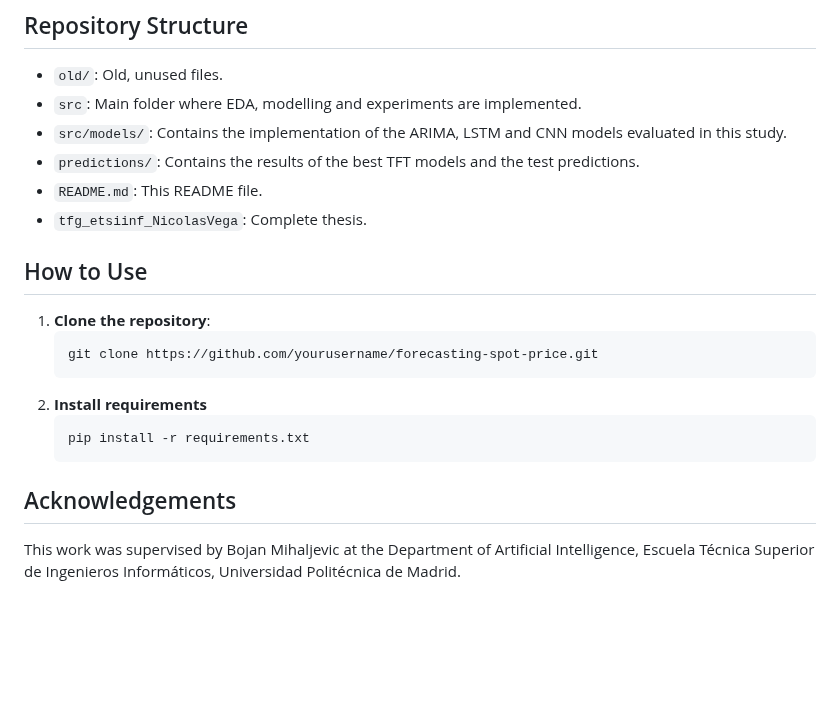
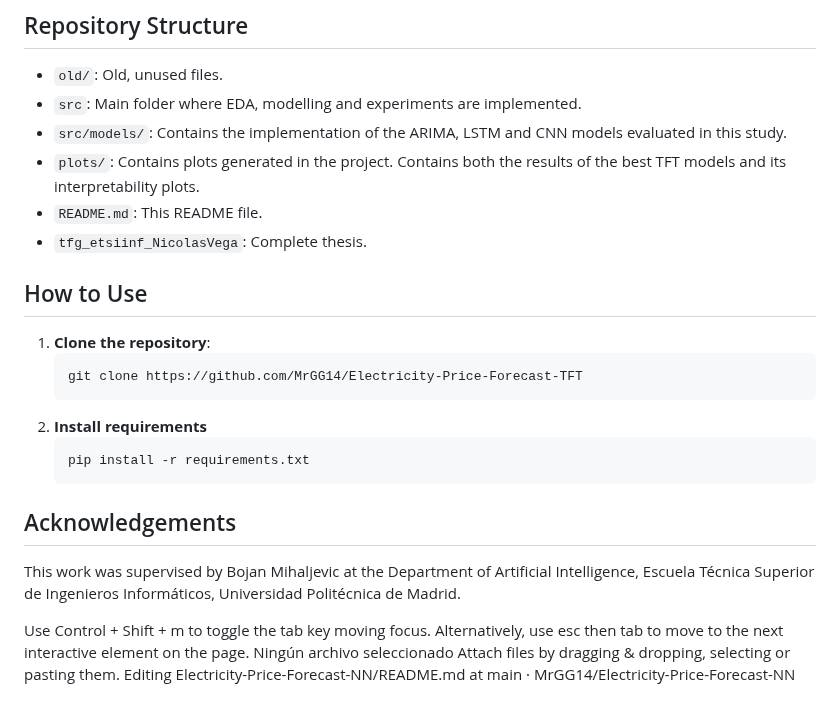
Before and after one commit to MrGG14/Electricity-Price-Forecast-TFT, a Markdown page: README.md, the part around one of its changes. Drawn GitHub-style; blank space fills up the shorter version.

````diff
--- a/README.md
+++ b/README.md
@@ -94,7 +178,7 @@ Overall, the TFT model not only achieves high prediction accuracy but also provi
 - `old/`: Old, unused files.
 - `src`: Main folder where EDA, modelling and experiments are implemented.
 - `src/models/`: Contains the implementation of the ARIMA, LSTM and CNN models evaluated in this study.
-- `predictions/`: Contains the results of the best TFT models and the test predictions.
+- `plots/`: Contains plots generated in the project. Contains both the results of the best TFT models and its interpretability plots.
 - `README.md`: This README file.
 - `tfg_etsiinf_NicolasVega`: Complete thesis.
 
@@ -102,7 +186,7 @@ Overall, the TFT model not only achieves high prediction accuracy but also provi
 
 1. **Clone the repository**:
    ```sh
-   git clone https://github.com/yourusername/forecasting-spot-price.git
+   git clone https://github.com/MrGG14/Electricity-Price-Forecast-TFT
    ```
 2. **Install requirements**
    ```
@@ -110,3 +194,8 @@ Overall, the TFT model not only achieves high prediction accuracy but also provi
    ```
 ## Acknowledgements
 This work was supervised by Bojan Mihaljevic at the Department of Artificial Intelligence, Escuela Técnica Superior de Ingenieros Informáticos, Universidad Politécnica de Madrid.
+
+Use Control + Shift + m to toggle the tab key moving focus. Alternatively, use esc then tab to move to the next interactive element on the page.
+Ningún archivo seleccionado
+Attach files by dragging & dropping, selecting or pasting them.
+Editing Electricity-Price-Forecast-NN/README.md at main · MrGG14/Electricity-Price-Forecast-NN
````
Also changed, not shown: other parts of README.md (+132 -48 lines).
